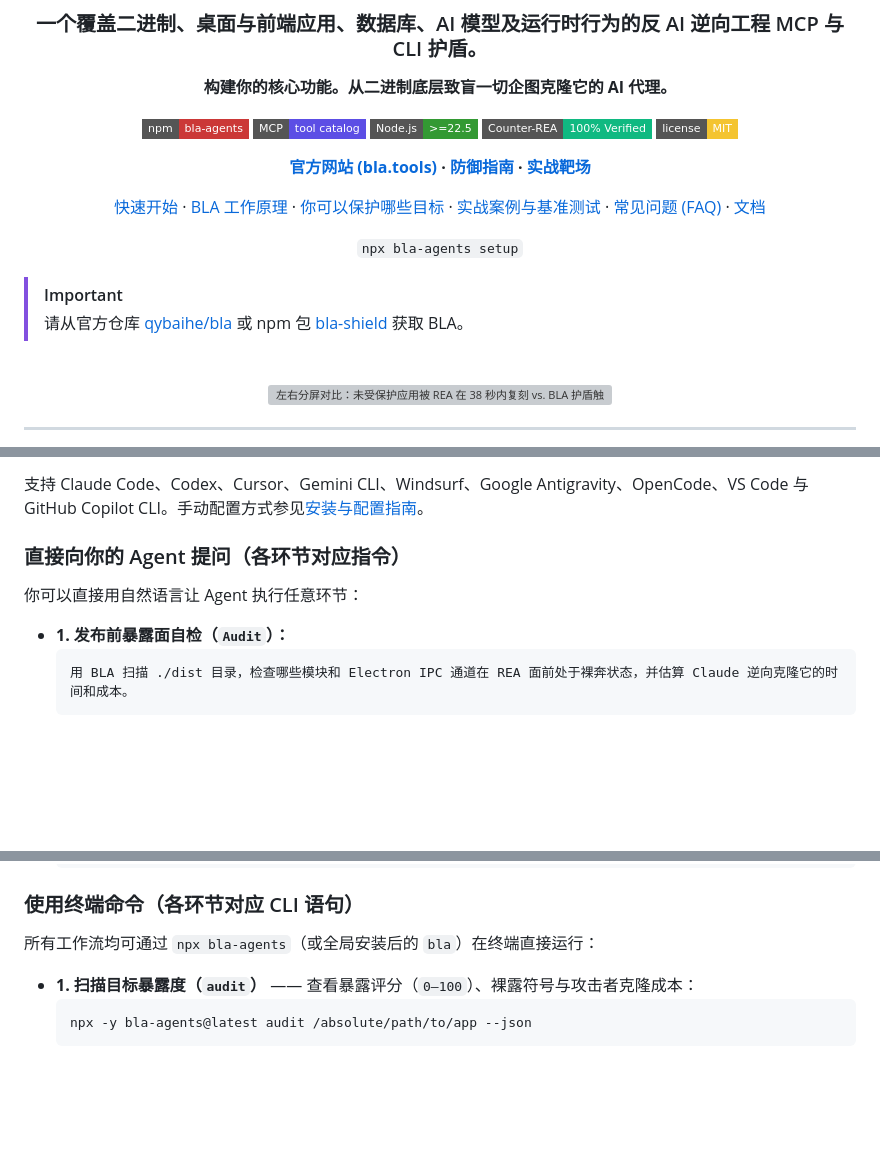
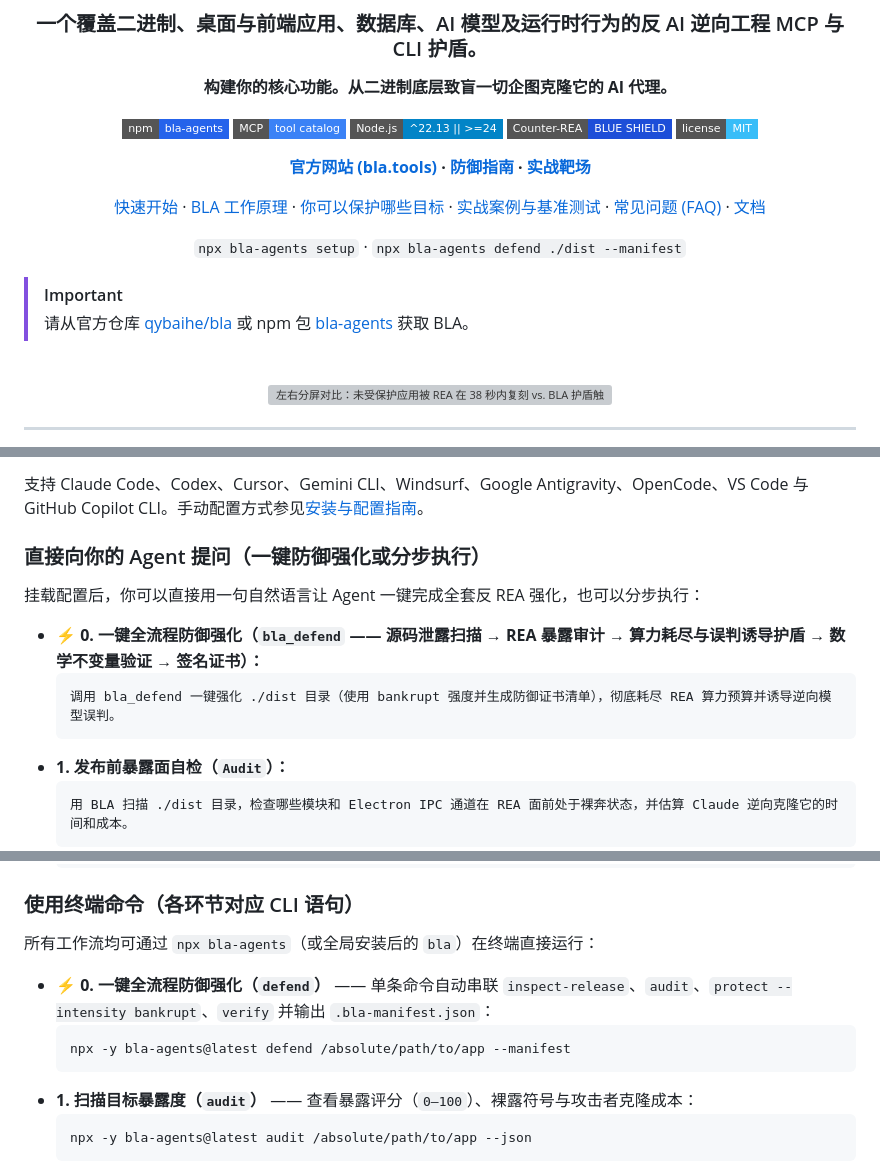
Before and after one commit to 30390xi/bla, a Markdown page: docs/readme/README_zh.md, 3 parts joined by grey strips. Drawn GitHub-style; badges without logos; blank space fills up the shorter version; grey boxes are pictures that could not be loaded.

Commit message:
docs(i18n): update Simplified Chinese README with BLA Blue badges and one-click defend

````diff
--- a/docs/readme/README_zh.md
+++ b/docs/readme/README_zh.md
@@ -8,22 +8,22 @@
 
 **构建你的核心功能。从二进制底层致盲一切企图克隆它的 AI 代理。**
 
-[![npm version](https://img.shields.io/badge/npm-bla--agents-cb3837?style=flat-square&logo=npm)](https://www.npmjs.com/package/bla-agents)
-[![MCP tool catalog](https://img.shields.io/badge/MCP-tool_catalog-5c4ee5?style=flat-square)](../cli-and-mcp.md)
-[![Node.js requirements](https://img.shields.io/badge/Node.js-%3E%3D22.5-339933?style=flat-square&logo=nodedotjs&logoColor=white)](#你可以保护哪些目标)
-[![Counter-REA Verified](https://img.shields.io/badge/Counter--REA-100%25_Verified-10b981?style=flat-square)](#实战案例与基准测试)
-[![MIT license](https://img.shields.io/badge/license-MIT-f4c430?style=flat-square)](../../LICENSE)
+[![npm version](https://img.shields.io/badge/npm-bla--agents-2563eb?style=flat-square&logo=npm)](https://www.npmjs.com/package/bla-agents)
+[![MCP tool catalog](https://img.shields.io/badge/MCP-tool_catalog-3b82f6?style=flat-square)](../cli-and-mcp.md)
+[![Node.js requirements](https://img.shields.io/badge/Node.js-%5E22.13_%7C%7C_%3E%3D24-0284c7?style=flat-square&logo=nodedotjs&logoColor=white)](#你可以保护哪些目标)
+[![Counter-REA Verified](https://img.shields.io/badge/Counter--REA-BLUE_SHIELD-1d4ed8?style=flat-square)](#实战案例与基准测试)
+[![MIT license](https://img.shields.io/badge/license-MIT-38bdf8?style=flat-square)](../../LICENSE)
 
 **[官方网站 (bla.tools)](https://bla.tools/) · [防御指南](https://bla.tools/guides/) · [实战靶场](https://bla.tools/showcase/)**
 
 [快速开始](#快速开始) · [BLA 工作原理](#bla-工作原理) · [你可以保护哪些目标](#你可以保护哪些目标) · [实战案例与基准测试](#实战案例与基准测试) · [常见问题 (FAQ)](#常见问题-faq) · [文档](#文档)
 
-<code>npx bla-agents setup</code>
+<code>npx bla-agents setup</code> · <code>npx bla-agents defend ./dist --manifest</code>
 
 </div>
 
 > [!IMPORTANT]
-> 请从官方仓库 [qybaihe/bla](https://github.com/qybaihe/bla) 或 npm 包 [bla-shield](https://www.npmjs.com/package/bla-agents) 获取 BLA。
+> 请从官方仓库 [qybaihe/bla](https://github.com/qybaihe/bla) 或 npm 包 [bla-agents](https://www.npmjs.com/package/bla-agents) 获取 BLA。
 
 <div align="center">
 
@@ -57,10 +57,14 @@ npx bla-agents setup
 
 支持 Claude Code、Codex、Cursor、Gemini CLI、Windsurf、Google Antigravity、OpenCode、VS Code 与 GitHub Copilot CLI。手动配置方式参见[安装与配置指南](../installation.md)。
 
-### 直接向你的 Agent 提问（各环节对应指令）
+### 直接向你的 Agent 提问（一键防御强化或分步执行）
 
-你可以直接用自然语言让 Agent 执行任意环节：
+挂载配置后，你可以直接用一句自然语言让 Agent 一键完成全套反 REA 强化，也可以分步执行：
 
+- **⚡ 0. 一键全流程防御强化（`bla_defend` —— 源码泄露扫描 → REA 暴露审计 → 算力耗尽与误判诱导护盾 → 数学不变量验证 → 签名证书）：**
+  ```text
+  调用 bla_defend 一键强化 ./dist 目录（使用 bankrupt 强度并生成防御证书清单），彻底耗尽 REA 算力预算并诱导逆向模型误判。
+  ```
 - **1. 发布前暴露面自检（`Audit`）：**
   ```text
   用 BLA 扫描 ./dist 目录，检查哪些模块和 Electron IPC 通道在 REA 面前处于裸奔状态，并估算 Claude 逆向克隆它的时间和成本。
@@ -78,6 +82,10 @@ npx bla-agents setup
 
 所有工作流均可通过 `npx bla-agents`（或全局安装后的 `bla`）在终端直接运行：
 
+- **⚡ 0. 一键全流程防御强化（`defend`）** —— 单条命令自动串联 `inspect-release`、`audit`、`protect --intensity bankrupt`、`verify` 并输出 `.bla-manifest.json`：
+  ```bash
+  npx -y bla-agents@latest defend /absolute/path/to/app --manifest
+  ```
 - **1. 扫描目标暴露度（`audit`）** —— 查看暴露评分（`0–100`）、裸露符号与攻击者克隆成本：
   ```bash
   npx -y bla-agents@latest audit /absolute/path/to/app --json
````
